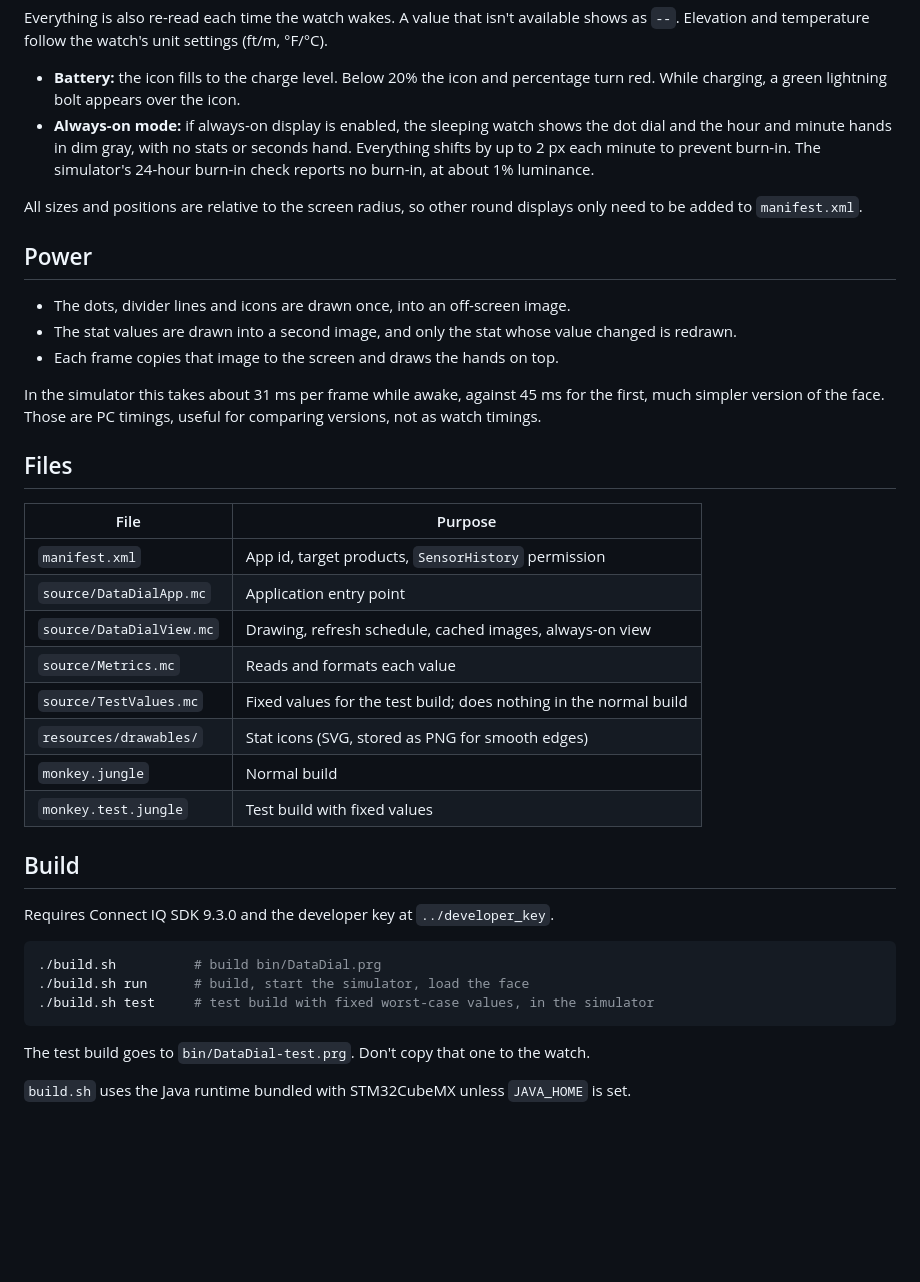
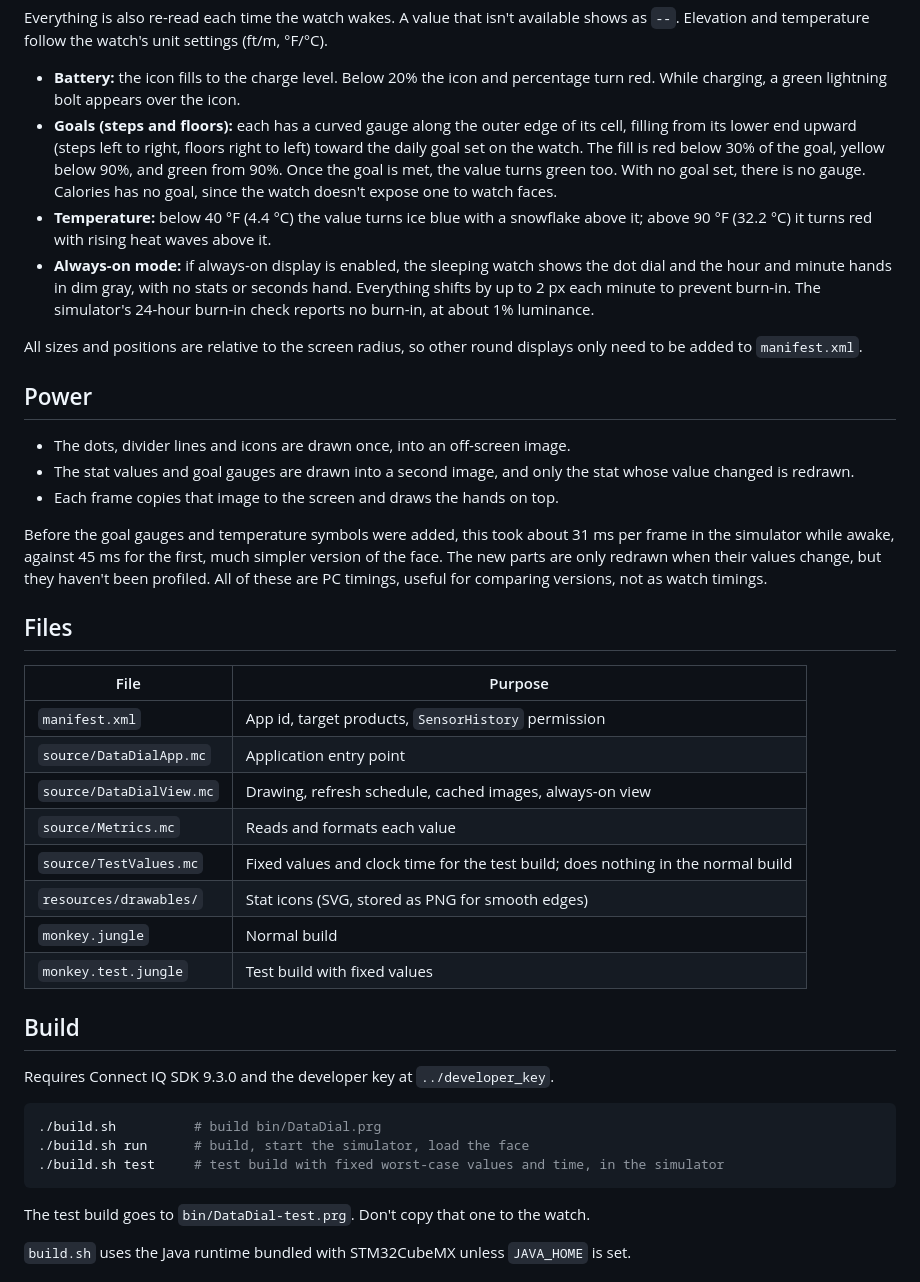
Before and after one commit to ls6777/garmin-datadial, a Markdown page: README.md, the part around one of its changes. Drawn GitHub-style; blank space fills up the shorter version.

Commit message:
Add cold and hot temperature styling; update README
- Below 40 °F (4.44 °C on the sensor) the temperature turns ice blue
  with a snowflake above it; above 90 °F (32.22 °C) it turns red with
  rising heat waves above it. The symbol clears when the state changes.
- Test build: fixed hot temperature and a fixed clock time of 12:41:26,
  which puts the hands along divider lines for screenshots.
- README: new screenshot, and sections for the goal gauges, goal
  colours and temperature states.

Co-Authored-By: Claude Opus 5.5 <noreply@anthropic.com>

````diff
--- a/README.md
+++ b/README.md
@@ -32,6 +33,13 @@ shows as `--`. Elevation and temperature follow the watch's unit settings (ft/m,
 
 - **Battery:** the icon fills to the charge level. Below 20% the icon and percentage turn
   red. While charging, a green lightning bolt appears over the icon.
+- **Goals (steps and floors):** each has a curved gauge along the outer edge of its cell,
+  filling from its lower end upward (steps left to right, floors right to left) toward the
+  daily goal set on the watch. The fill is red below 30% of the goal, yellow below 90%, and
+  green from 90%. Once the goal is met, the value turns green too. With no goal set, there
+  is no gauge. Calories has no goal, since the watch doesn't expose one to watch faces.
+- **Temperature:** below 40 °F (4.4 °C) the value turns ice blue with a snowflake above it;
+  above 90 °F (32.2 °C) it turns red with rising heat waves above it.
 - **Always-on mode:** if always-on display is enabled, the sleeping watch shows the dot
   dial and the hour and minute hands in dim gray, with no stats or seconds hand. Everything
   shifts by up to 2 px each minute to prevent burn-in. The simulator's 24-hour burn-in check
@@ -43,13 +51,14 @@ need to be added to `manifest.xml`.
 ## Power
 
 - The dots, divider lines and icons are drawn once, into an off-screen image.
-- The stat values are drawn into a second image, and only the stat whose value changed is
-  redrawn.
+- The stat values and goal gauges are drawn into a second image, and only the stat whose
+  value changed is redrawn.
 - Each frame copies that image to the screen and draws the hands on top.
 
-In the simulator this takes about 31 ms per frame while awake, against 45 ms for the
-first, much simpler version of the face. Those are PC timings, useful for comparing
-versions, not as watch timings.
+Before the goal gauges and temperature symbols were added, this took about 31 ms per
+frame in the simulator while awake, against 45 ms for the first, much simpler version of
+the face. The new parts are only redrawn when their values change, but they haven't been
+profiled. All of these are PC timings, useful for comparing versions, not as watch timings.
 
 ## Files
 
@@ -59,7 +68,7 @@ versions, not as watch timings.
 | `source/DataDialApp.mc` | Application entry point |
 | `source/DataDialView.mc` | Drawing, refresh schedule, cached images, always-on view |
 | `source/Metrics.mc` | Reads and formats each value |
-| `source/TestValues.mc` | Fixed values for the test build; does nothing in the normal build |
+| `source/TestValues.mc` | Fixed values and clock time for the test build; does nothing in the normal build |
 | `resources/drawables/` | Stat icons (SVG, stored as PNG for smooth edges) |
 | `monkey.jungle` | Normal build |
 | `monkey.test.jungle` | Test build with fixed values |
@@ -71,7 +80,7 @@ Requires Connect IQ SDK 9.3.0 and the developer key at `../developer_key`.
 ```sh
 ./build.sh          # build bin/DataDial.prg
 ./build.sh run      # build, start the simulator, load the face
-./build.sh test     # test build with fixed worst-case values, in the simulator
+./build.sh test     # test build with fixed worst-case values and time, in the simulator
 ```
 
 The test build goes to `bin/DataDial-test.prg`. Don't copy that one to the watch.
````
Also changed, not shown: other parts of README.md (+5 -3 lines), docs/screenshot.png, 3 other files.
